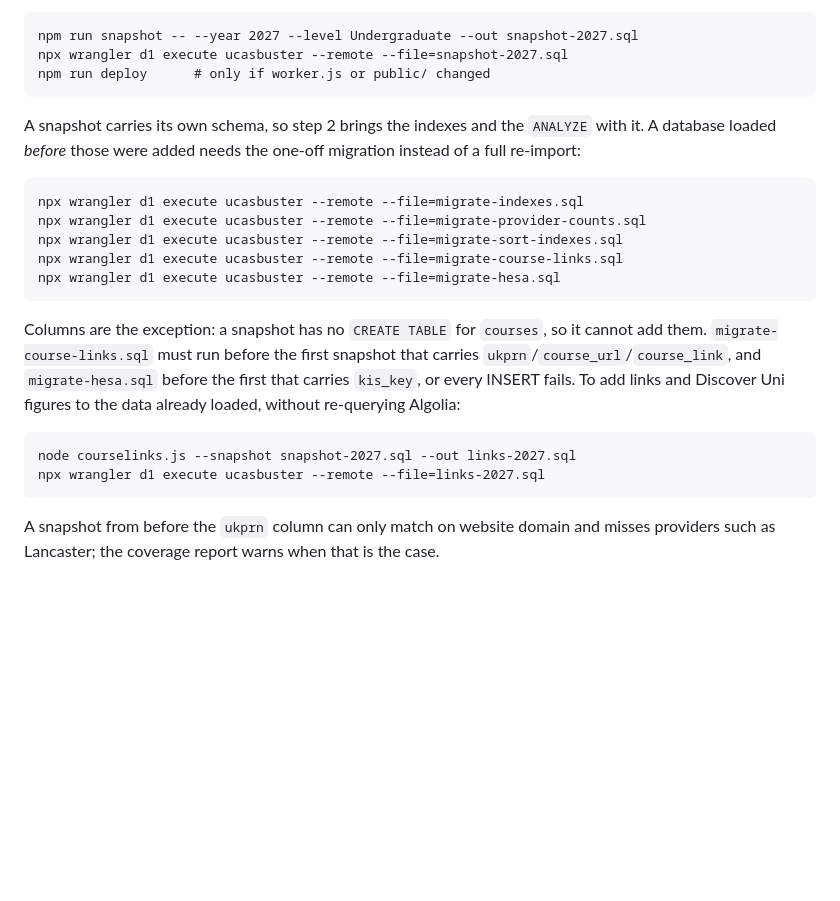
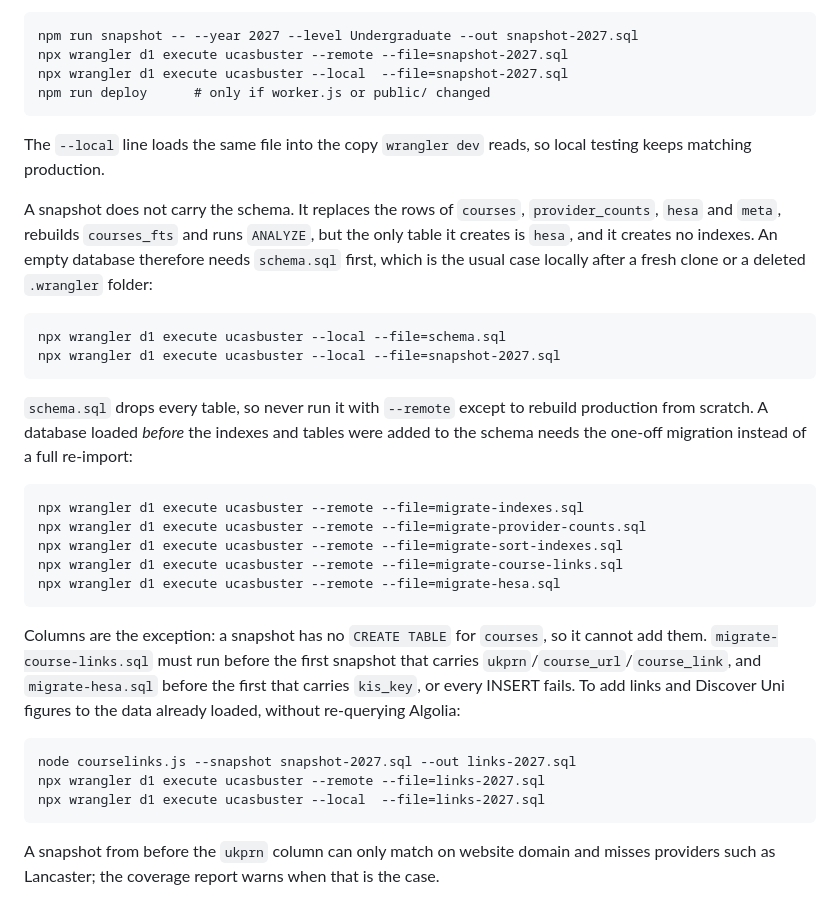
Before and after one commit to dylang59/unishortlist, a Markdown page: REFERENCE.md, the part around the change. Drawn GitHub-style; blank space fills up the shorter version.

Commit message:
Document loading the local database alongside the remote one
Every refresh step now loads the same file with --local, so wrangler dev
keeps matching production. A snapshot does not create the courses table,
so an empty local database needs schema.sql first; the reference wrongly
said a snapshot carries its own schema and indexes.

Co-Authored-By: Claude Opus 5.5 <noreply@anthropic.com>

````diff
--- a/REFERENCE.md
+++ b/REFERENCE.md
@@ -653,12 +653,28 @@ Algolia + Discover Uni  --(1)-->  snapshot-2027.sql  --(2)-->  D1 (remote)  --(3
 ```
 npm run snapshot -- --year 2027 --level Undergraduate --out snapshot-2027.sql
 npx wrangler d1 execute ucasbuster --remote --file=snapshot-2027.sql
+npx wrangler d1 execute ucasbuster --local  --file=snapshot-2027.sql
 npm run deploy      # only if worker.js or public/ changed
 ```
 
-A snapshot carries its own schema, so step 2 brings the indexes and the
-`ANALYZE` with it. A database loaded *before* those were added needs the
-one-off migration instead of a full re-import:
+The `--local` line loads the same file into the copy `wrangler dev` reads, so
+local testing keeps matching production.
+
+A snapshot does not carry the schema. It replaces the rows of `courses`,
+`provider_counts`, `hesa` and `meta`, rebuilds `courses_fts` and runs
+`ANALYZE`, but the only table it creates is `hesa`, and it creates no indexes.
+An empty database therefore needs `schema.sql` first, which is the usual case
+locally after a fresh clone or a deleted `.wrangler` folder:
+
+```
+npx wrangler d1 execute ucasbuster --local --file=schema.sql
+npx wrangler d1 execute ucasbuster --local --file=snapshot-2027.sql
+```
+
+`schema.sql` drops every table, so never run it with `--remote` except to
+rebuild production from scratch. A database loaded *before* the indexes and
+tables were added to the schema needs the one-off migration instead of a full
+re-import:
 
 ```
 npx wrangler d1 execute ucasbuster --remote --file=migrate-indexes.sql
@@ -678,6 +694,7 @@ Algolia:
 ```
 node courselinks.js --snapshot snapshot-2027.sql --out links-2027.sql
 npx wrangler d1 execute ucasbuster --remote --file=links-2027.sql
+npx wrangler d1 execute ucasbuster --local  --file=links-2027.sql
 ```
 
 A snapshot from before the `ukprn` column can only match on website domain and
````
